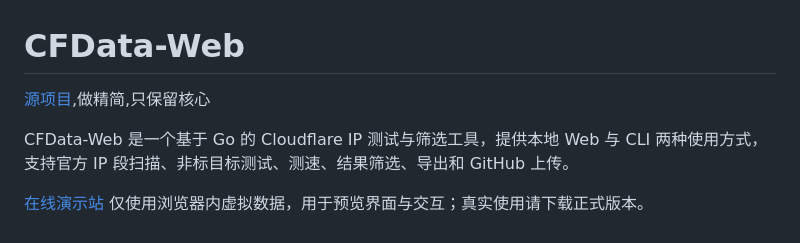
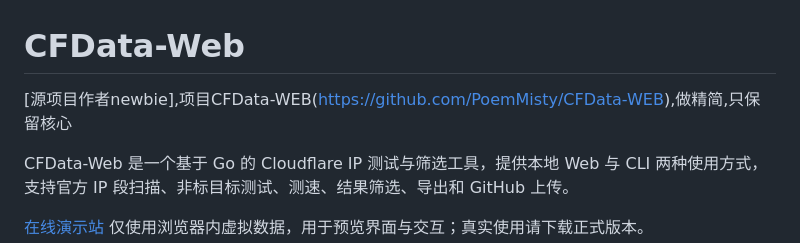
Before and after one commit to ybw163/CFData-WEB, a Markdown page: README.md, the part around the change. Rendered like a GitHub page.

```diff
--- a/README.md
+++ b/README.md
@@ -1,5 +1,5 @@
 # CFData-Web
-[源项目](https://github.com/PoemMisty/CFData-WEB),做精简,只保留核心
+[源项目作者newbie],项目CFData-WEB(https://github.com/PoemMisty/CFData-WEB),做精简,只保留核心
 
 CFData-Web 是一个基于 Go 的 Cloudflare IP 测试与筛选工具，提供本地 Web 与 CLI 两种使用方式，支持官方 IP 段扫描、非标目标测试、测速、结果筛选、导出和 GitHub 上传。
 
```
